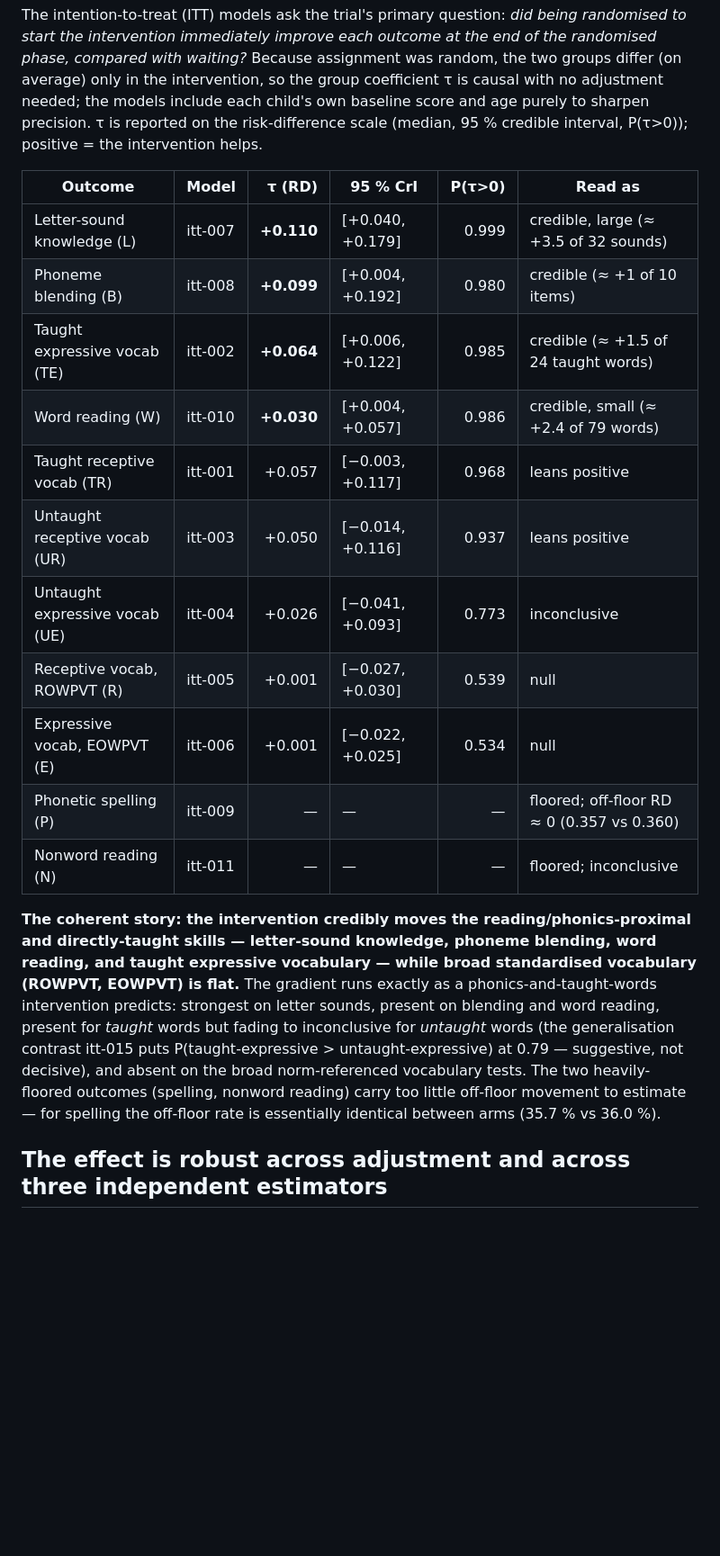
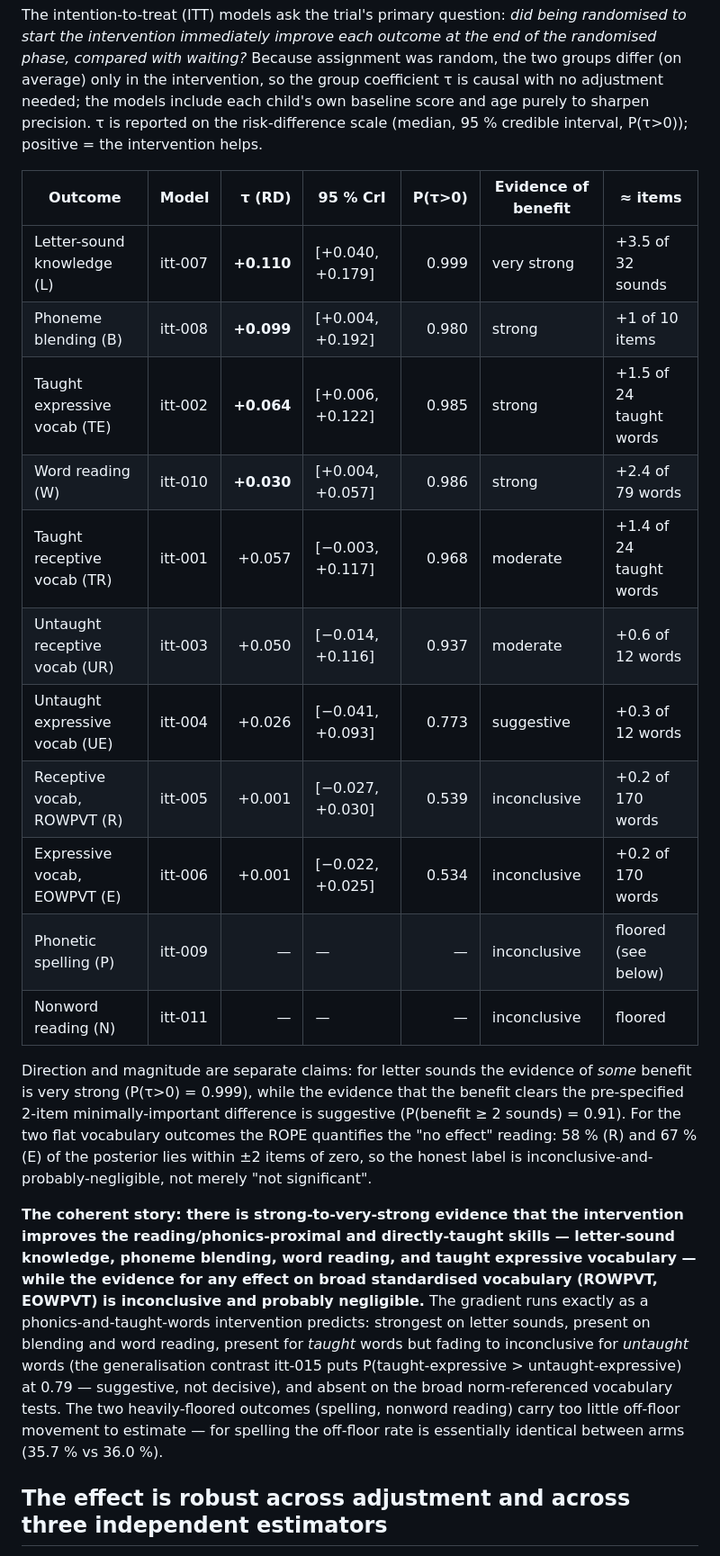
Before and after one commit to dseinternational/language-reading-predictors, a Markdown page: notes/202607082140-statistical-models-full-reporting-fit.md, the part around one of its changes. Shown at 90% size. Drawn GitHub-style; blank space fills up the shorter version.

```diff
--- a/notes/202607082140-statistical-models-full-reporting-fit.md
+++ b/notes/202607082140-statistical-models-full-reporting-fit.md
@@ -57,21 +58,23 @@ Nine of the ten sit at **≤ 0.4 % divergences** — a handful of transitions fr
 
 The intention-to-treat (ITT) models ask the trial's primary question: _did being randomised to start the intervention immediately improve each outcome at the end of the randomised phase, compared with waiting?_ Because assignment was random, the two groups differ (on average) only in the intervention, so the group coefficient τ is causal with no adjustment needed; the models include each child's own baseline score and age purely to sharpen precision. τ is reported on the risk-difference scale (median, 95 % credible interval, P(τ>0)); positive = the intervention helps.
 
-| Outcome                        | Model   |     τ (RD) | 95 % CrI         | P(τ>0) | Read as                                    |
-| ------------------------------ | ------- | ---------: | ---------------- | -----: | ------------------------------------------ |
-| Letter-sound knowledge (L)     | itt-007 | **+0.110** | [+0.040, +0.179] |  0.999 | credible, large (≈ +3.5 of 32 sounds)      |
-| Phoneme blending (B)           | itt-008 | **+0.099** | [+0.004, +0.192] |  0.980 | credible (≈ +1 of 10 items)                |
-| Taught expressive vocab (TE)   | itt-002 | **+0.064** | [+0.006, +0.122] |  0.985 | credible (≈ +1.5 of 24 taught words)       |
-| Word reading (W)               | itt-010 | **+0.030** | [+0.004, +0.057] |  0.986 | credible, small (≈ +2.4 of 79 words)       |
-| Taught receptive vocab (TR)    | itt-001 |     +0.057 | [−0.003, +0.117] |  0.968 | leans positive                             |
-| Untaught receptive vocab (UR)  | itt-003 |     +0.050 | [−0.014, +0.116] |  0.937 | leans positive                             |
-| Untaught expressive vocab (UE) | itt-004 |     +0.026 | [−0.041, +0.093] |  0.773 | inconclusive                               |
-| Receptive vocab, ROWPVT (R)    | itt-005 |     +0.001 | [−0.027, +0.030] |  0.539 | null                                       |
-| Expressive vocab, EOWPVT (E)   | itt-006 |     +0.001 | [−0.022, +0.025] |  0.534 | null                                       |
-| Phonetic spelling (P)          | itt-009 |          — | —                |      — | floored; off-floor RD ≈ 0 (0.357 vs 0.360) |
-| Nonword reading (N)            | itt-011 |          — | —                |      — | floored; inconclusive                      |
+| Outcome                        | Model   |     τ (RD) | 95 % CrI         | P(τ>0) | Evidence of benefit | ≈ items                 |
+| ------------------------------ | ------- | ---------: | ---------------- | -----: | ------------------- | ----------------------- |
+| Letter-sound knowledge (L)     | itt-007 | **+0.110** | [+0.040, +0.179] |  0.999 | very strong         | +3.5 of 32 sounds       |
+| Phoneme blending (B)           | itt-008 | **+0.099** | [+0.004, +0.192] |  0.980 | strong              | +1 of 10 items          |
+| Taught expressive vocab (TE)   | itt-002 | **+0.064** | [+0.006, +0.122] |  0.985 | strong              | +1.5 of 24 taught words |
+| Word reading (W)               | itt-010 | **+0.030** | [+0.004, +0.057] |  0.986 | strong              | +2.4 of 79 words        |
+| Taught receptive vocab (TR)    | itt-001 |     +0.057 | [−0.003, +0.117] |  0.968 | moderate            | +1.4 of 24 taught words |
+| Untaught receptive vocab (UR)  | itt-003 |     +0.050 | [−0.014, +0.116] |  0.937 | moderate            | +0.6 of 12 words        |
+| Untaught expressive vocab (UE) | itt-004 |     +0.026 | [−0.041, +0.093] |  0.773 | suggestive          | +0.3 of 12 words        |
+| Receptive vocab, ROWPVT (R)    | itt-005 |     +0.001 | [−0.027, +0.030] |  0.539 | inconclusive        | +0.2 of 170 words       |
+| Expressive vocab, EOWPVT (E)   | itt-006 |     +0.001 | [−0.022, +0.025] |  0.534 | inconclusive        | +0.2 of 170 words       |
+| Phonetic spelling (P)          | itt-009 |          — | —                |      — | inconclusive        | floored (see below)     |
+| Nonword reading (N)            | itt-011 |          — | —                |      — | inconclusive        | floored                 |
 
-**The coherent story: the intervention credibly moves the reading/phonics-proximal and directly-taught skills — letter-sound knowledge, phoneme blending, word reading, and taught expressive vocabulary — while broad standardised vocabulary (ROWPVT, EOWPVT) is flat.** The gradient runs exactly as a phonics-and-taught-words intervention predicts: strongest on letter sounds, present on blending and word reading, present for _taught_ words but fading to inconclusive for _untaught_ words (the generalisation contrast itt-015 puts P(taught-expressive > untaught-expressive) at 0.79 — suggestive, not decisive), and absent on the broad norm-referenced vocabulary tests. The two heavily-floored outcomes (spelling, nonword reading) carry too little off-floor movement to estimate — for spelling the off-floor rate is essentially identical between arms (35.7 % vs 36.0 %).
+Direction and magnitude are separate claims: for letter sounds the evidence of _some_ benefit is very strong (P(τ>0) = 0.999), while the evidence that the benefit clears the pre-specified 2-item minimally-important difference is suggestive (P(benefit ≥ 2 sounds) = 0.91). For the two flat vocabulary outcomes the ROPE quantifies the "no effect" reading: 58 % (R) and 67 % (E) of the posterior lies within ±2 items of zero, so the honest label is inconclusive-and-probably-negligible, not merely "not significant".
+
+**The coherent story: there is strong-to-very-strong evidence that the intervention improves the reading/phonics-proximal and directly-taught skills — letter-sound knowledge, phoneme blending, word reading, and taught expressive vocabulary — while the evidence for any effect on broad standardised vocabulary (ROWPVT, EOWPVT) is inconclusive and probably negligible.** The gradient runs exactly as a phonics-and-taught-words intervention predicts: strongest on letter sounds, present on blending and word reading, present for _taught_ words but fading to inconclusive for _untaught_ words (the generalisation contrast itt-015 puts P(taught-expressive > untaught-expressive) at 0.79 — suggestive, not decisive), and absent on the broad norm-referenced vocabulary tests. The two heavily-floored outcomes (spelling, nonword reading) carry too little off-floor movement to estimate — for spelling the off-floor rate is essentially identical between arms (35.7 % vs 36.0 %).
 
 ## The effect is robust across adjustment and across three independent estimators
 
```
Also changed, not shown: other parts of notes/202607082140-statistical-models-full-reporting-fit.md (+35 -34 lines).
